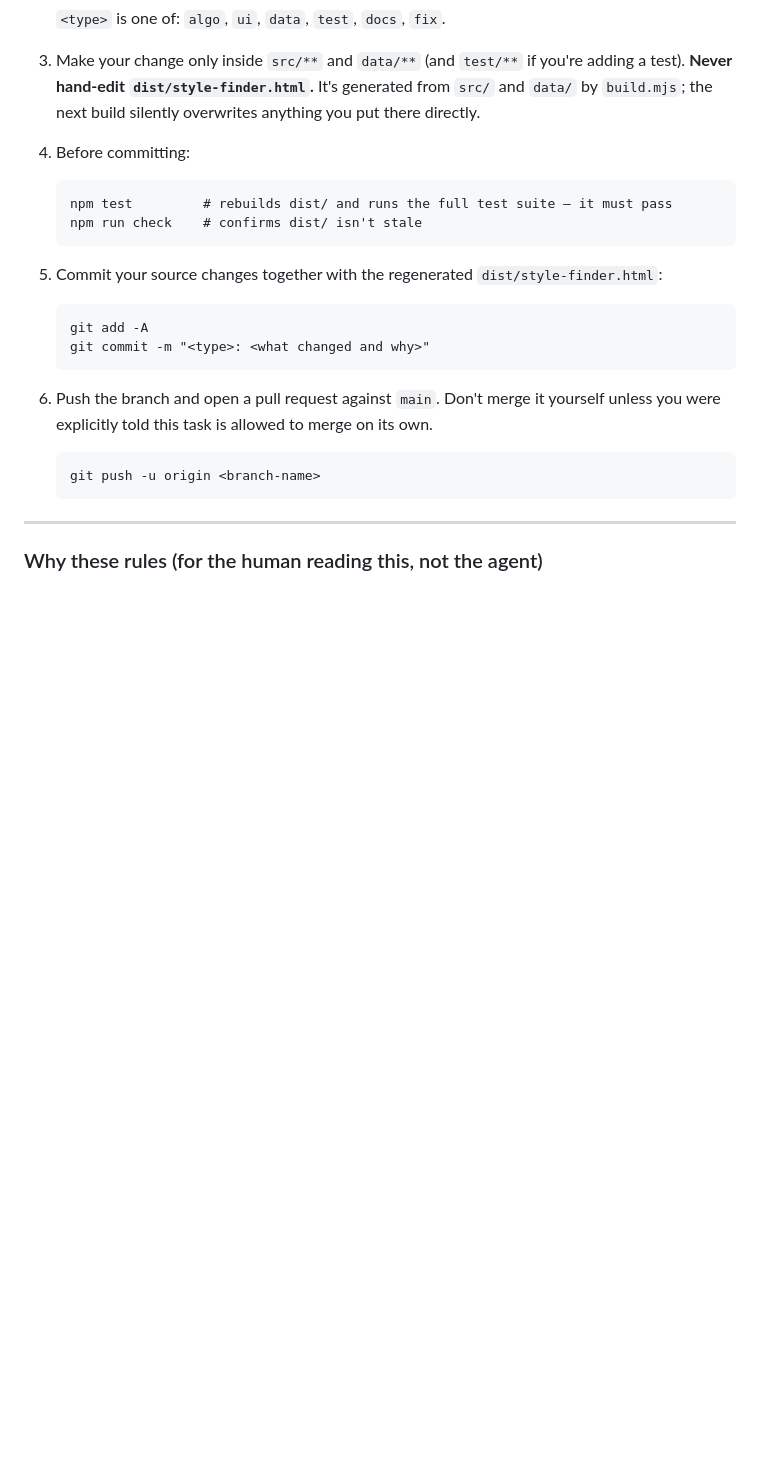
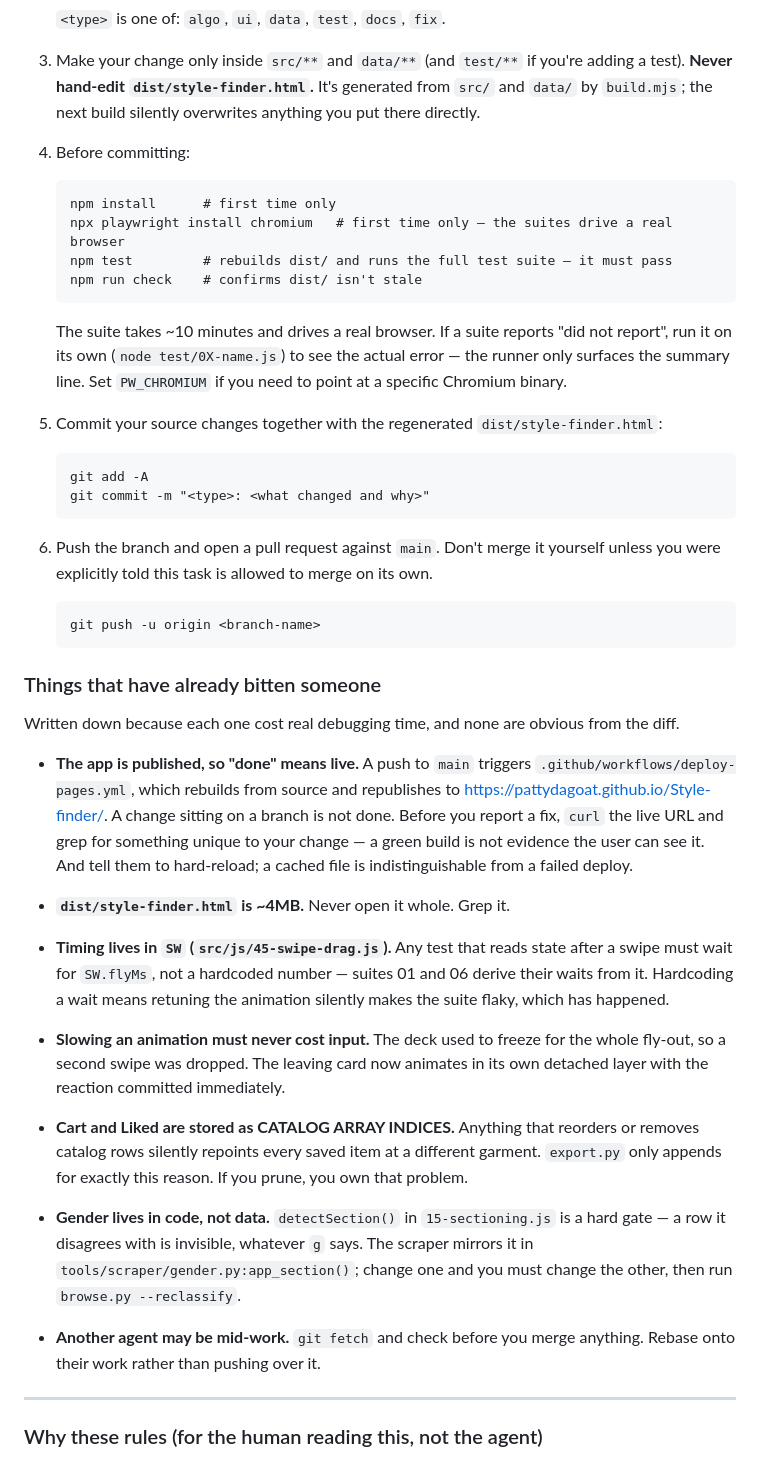
Before and after one commit to PattyDaGoat/Style-finder, a Markdown page: docs/AGENT-QUICKSTART.md, the part around the change. GitHub-like rendering; blank space fills up the shorter version.

Commit message:
docs: record what has actually bitten agents on this repo
Six things that each cost real debugging time in one session and none of
which are visible in a diff: that the app is published so a branch is not
'done'; that dist is 4MB and must be grepped not read; that test waits
must derive from SW.flyMs or retuning the animation makes suites flaky;
that slowing an animation froze the deck and silently ate swipes; that
cart/liked are catalog INDICES so reordering rows repoints saved items;
and that gender lives in detectSection() as a hard gate mirrored in the
scraper, so the two move together.

Also notes the first-run steps the suite actually needs (npm install,
playwright install chromium) and how to debug a 'did not report' suite,
which is otherwise a dead end.

Co-Authored-By: Claude Opus 5 <noreply@anthropic.com>

````diff
--- a/docs/AGENT-QUICKSTART.md
+++ b/docs/AGENT-QUICKSTART.md
@@ -30,9 +30,15 @@ exactly.
 
 4. Before committing:
    ```
+   npm install      # first time only
+   npx playwright install chromium   # first time only — the suites drive a real browser
    npm test         # rebuilds dist/ and runs the full test suite — it must pass
    npm run check    # confirms dist/ isn't stale
    ```
+   The suite takes ~10 minutes and drives a real browser. If a suite reports
+   "did not report", run it on its own (`node test/0X-name.js`) to see the actual
+   error — the runner only surfaces the summary line. Set `PW_CHROMIUM` if you
+   need to point at a specific Chromium binary.
 
 5. Commit your source changes together with the regenerated `dist/style-finder.html`:
    ```
@@ -45,6 +51,42 @@ exactly.
    ```
    git push -u origin <branch-name>
    ```
+
+### Things that have already bitten someone
+
+Written down because each one cost real debugging time, and none are obvious from
+the diff.
+
+- **The app is published, so "done" means live.** A push to `main` triggers
+  `.github/workflows/deploy-pages.yml`, which rebuilds from source and republishes
+  to https://pattydagoat.github.io/Style-finder/. A change sitting on a branch is
+  not done. Before you report a fix, `curl` the live URL and grep for something
+  unique to your change — a green build is not evidence the user can see it. And
+  tell them to hard-reload; a cached file is indistinguishable from a failed deploy.
+
+- **`dist/style-finder.html` is ~4MB.** Never open it whole. Grep it.
+
+- **Timing lives in `SW` (`src/js/45-swipe-drag.js`).** Any test that reads state
+  after a swipe must wait for `SW.flyMs`, not a hardcoded number — suites 01 and 06
+  derive their waits from it. Hardcoding a wait means retuning the animation
+  silently makes the suite flaky, which has happened.
+
+- **Slowing an animation must never cost input.** The deck used to freeze for the
+  whole fly-out, so a second swipe was dropped. The leaving card now animates in
+  its own detached layer with the reaction committed immediately.
+
+- **Cart and Liked are stored as CATALOG ARRAY INDICES.** Anything that reorders
+  or removes catalog rows silently repoints every saved item at a different
+  garment. `export.py` only appends for exactly this reason. If you prune, you
+  own that problem.
+
+- **Gender lives in code, not data.** `detectSection()` in `15-sectioning.js` is a
+  hard gate — a row it disagrees with is invisible, whatever `g` says. The scraper
+  mirrors it in `tools/scraper/gender.py:app_section()`; change one and you must
+  change the other, then run `browse.py --reclassify`.
+
+- **Another agent may be mid-work.** `git fetch` and check before you merge
+  anything. Rebase onto their work rather than pushing over it.
 
 ---
 
````
